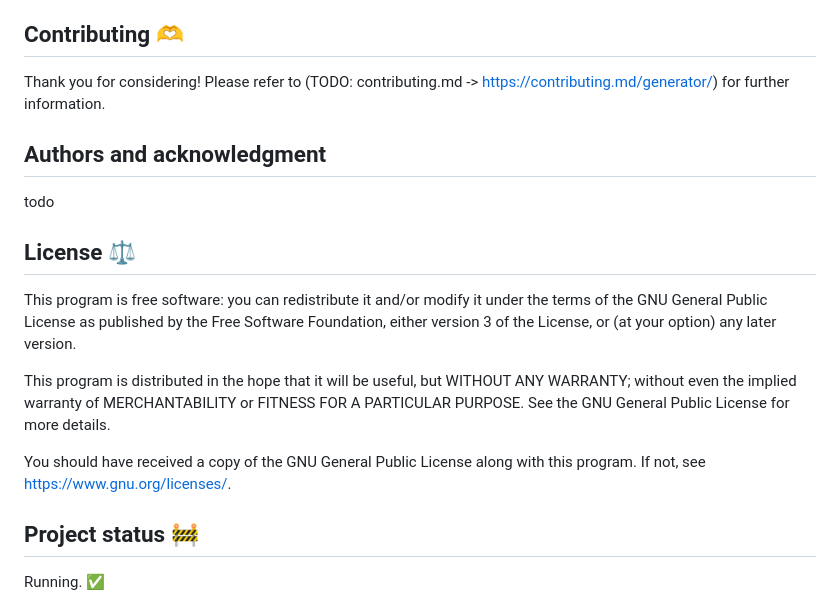
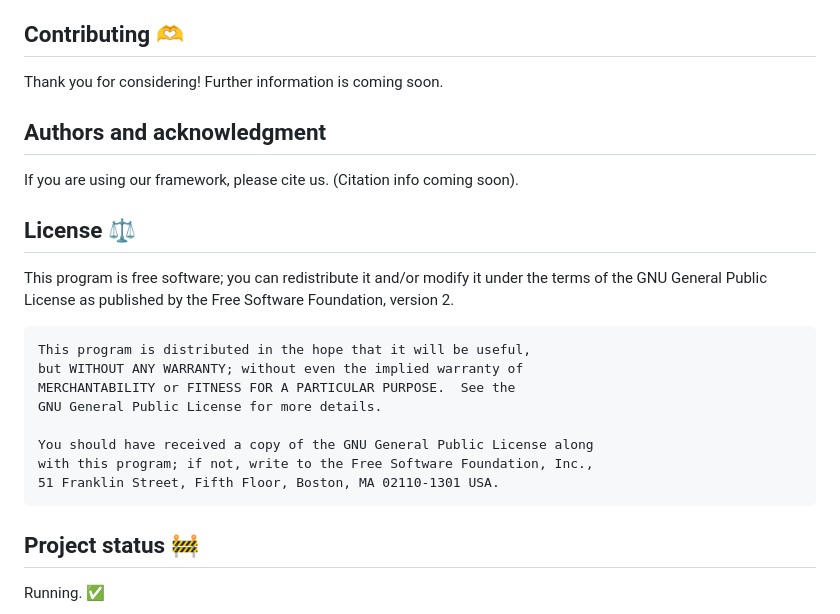
Before and after one commit to rwth-imi/FRAMED, a Markdown page: README.md, the part around the change. Drawn GitHub-style.

Commit message:
feat: updated readme

```diff
--- a/README.md
+++ b/README.md
@@ -274,14 +274,23 @@ For support, please refer to nfreyer@ukaachen.de or simlab@ukaachen.de
 There are more default protocols to come, including IEEE SDC!
 Also, we are at the state of developing an Alarm-CDSS on top of the data gathering layer (cf. Architecture).
 ## Contributing 🫶
-Thank you for considering! Please refer to (TODO: contributing.md -> https://contributing.md/generator/) for further information.
+Thank you for considering! Further information is coming soon.
 ## Authors and acknowledgment
-todo
+If you are using our framework, please cite us.
+(Citation info coming soon).
 ## License ⚖️
-This program is free software: you can redistribute it and/or modify it under the terms of the GNU General Public License as published by the Free Software Foundation, either version 3 of the License, or (at your option) any later version.
+This program is free software; you can redistribute it and/or modify
+it under the terms of the GNU General Public License as published by
+the Free Software Foundation, version 2.
 
-This program is distributed in the hope that it will be useful, but WITHOUT ANY WARRANTY; without even the implied warranty of MERCHANTABILITY or FITNESS FOR A PARTICULAR PURPOSE. See the GNU General Public License for more details.
+    This program is distributed in the hope that it will be useful,
+    but WITHOUT ANY WARRANTY; without even the implied warranty of
+    MERCHANTABILITY or FITNESS FOR A PARTICULAR PURPOSE.  See the
+    GNU General Public License for more details.
 
-You should have received a copy of the GNU General Public License along with this program. If not, see <https://www.gnu.org/licenses/>.
+    You should have received a copy of the GNU General Public License along
+    with this program; if not, write to the Free Software Foundation, Inc.,
+    51 Franklin Street, Fifth Floor, Boston, MA 02110-1301 USA.
+
 ## Project status 🚧
 Running. ✅
```
